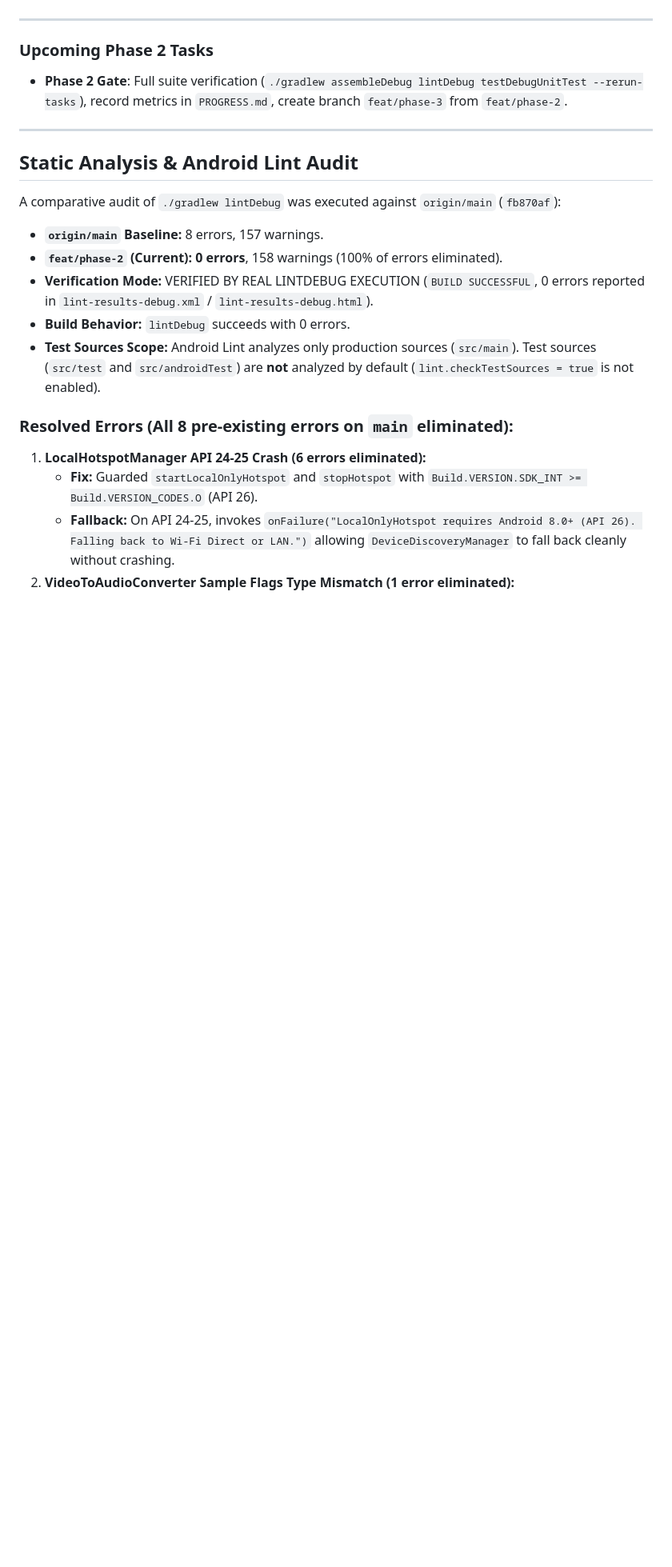
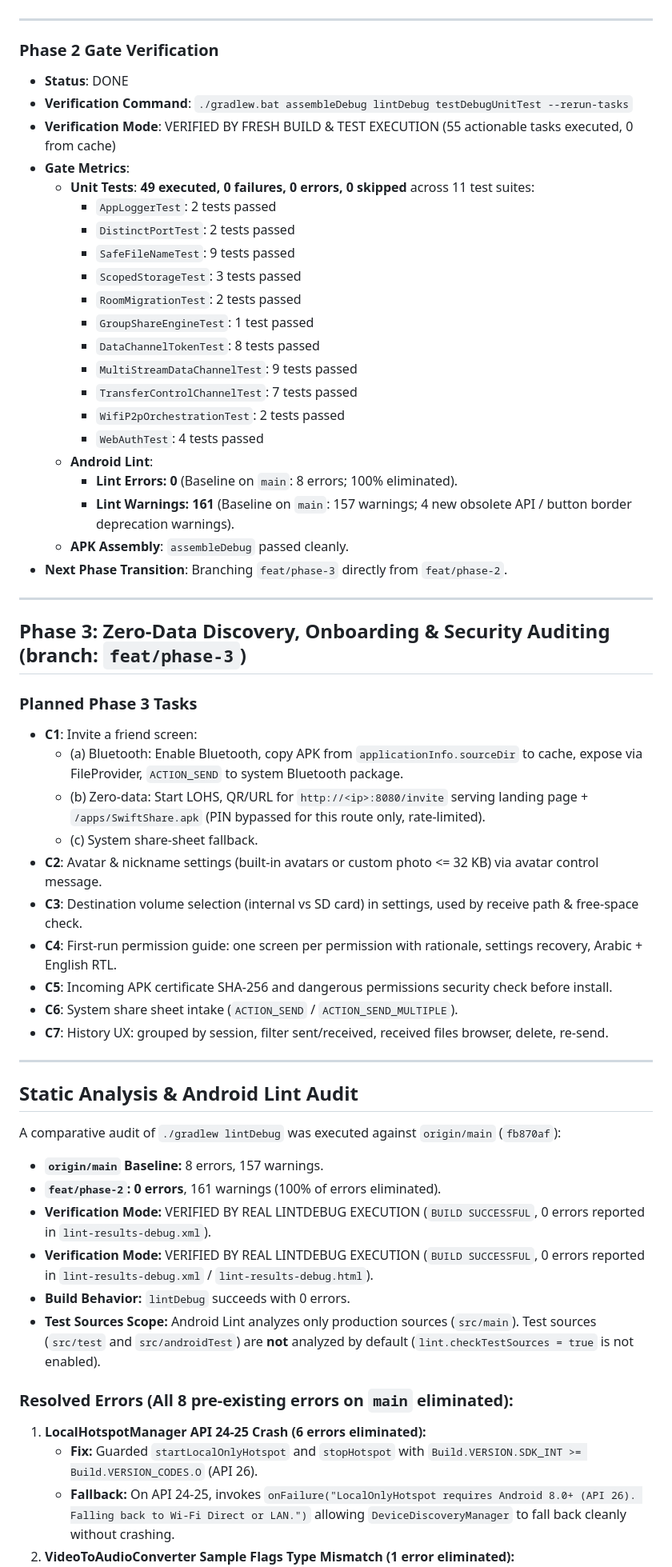
Before and after one commit to youssefhasaan354-dev/swift_share, a Markdown page: docs/PROGRESS.md, the part around the change. Shown at 80% size. Rendered like a GitHub page; blank space fills up the shorter version.

Commit message:
feat(phase-2-gate): verify 49/49 unit tests green, lint 0 errors, assembleDebug success

```diff
--- a/docs/PROGRESS.md
+++ b/docs/PROGRESS.md
@@ -302,9 +302,44 @@ An architectural inspection was performed on `flutter_ios_companion/lib/services
 
 ---
 
-### Upcoming Phase 2 Tasks
+### Phase 2 Gate Verification
+- **Status**: DONE
+- **Verification Command**: `./gradlew.bat assembleDebug lintDebug testDebugUnitTest --rerun-tasks`
+- **Verification Mode**: VERIFIED BY FRESH BUILD & TEST EXECUTION (55 actionable tasks executed, 0 from cache)
+- **Gate Metrics**:
+  - **Unit Tests**: **49 executed, 0 failures, 0 errors, 0 skipped** across 11 test suites:
+    - `AppLoggerTest`: 2 tests passed
+    - `DistinctPortTest`: 2 tests passed
+    - `SafeFileNameTest`: 9 tests passed
+    - `ScopedStorageTest`: 3 tests passed
+    - `RoomMigrationTest`: 2 tests passed
+    - `GroupShareEngineTest`: 1 test passed
+    - `DataChannelTokenTest`: 8 tests passed
+    - `MultiStreamDataChannelTest`: 9 tests passed
+    - `TransferControlChannelTest`: 7 tests passed
+    - `WifiP2pOrchestrationTest`: 2 tests passed
+    - `WebAuthTest`: 4 tests passed
+  - **Android Lint**:
+    - **Lint Errors: 0** (Baseline on `main`: 8 errors; 100% eliminated).
+    - **Lint Warnings: 161** (Baseline on `main`: 157 warnings; 4 new obsolete API / button border deprecation warnings).
+  - **APK Assembly**: `assembleDebug` passed cleanly.
+- **Next Phase Transition**: Branching `feat/phase-3` directly from `feat/phase-2`.
 
-- **Phase 2 Gate**: Full suite verification (`./gradlew assembleDebug lintDebug testDebugUnitTest --rerun-tasks`), record metrics in `PROGRESS.md`, create branch `feat/phase-3` from `feat/phase-2`.
+---
+
+## Phase 3: Zero-Data Discovery, Onboarding & Security Auditing (branch: `feat/phase-3`)
+
+### Planned Phase 3 Tasks
+- **C1**: Invite a friend screen:
+  - (a) Bluetooth: Enable Bluetooth, copy APK from `applicationInfo.sourceDir` to cache, expose via FileProvider, `ACTION_SEND` to system Bluetooth package.
+  - (b) Zero-data: Start LOHS, QR/URL for `http://<ip>:8080/invite` serving landing page + `/apps/SwiftShare.apk` (PIN bypassed for this route only, rate-limited).
+  - (c) System share-sheet fallback.
+- **C2**: Avatar & nickname settings (built-in avatars or custom photo <= 32 KB) via avatar control message.
+- **C3**: Destination volume selection (internal vs SD card) in settings, used by receive path & free-space check.
+- **C4**: First-run permission guide: one screen per permission with rationale, settings recovery, Arabic + English RTL.
+- **C5**: Incoming APK certificate SHA-256 and dangerous permissions security check before install.
+- **C6**: System share sheet intake (`ACTION_SEND` / `ACTION_SEND_MULTIPLE`).
+- **C7**: History UX: grouped by session, filter sent/received, received files browser, delete, re-send.
 
 ---
 
@@ -312,7 +347,8 @@ An architectural inspection was performed on `flutter_ios_companion/lib/services
 
 A comparative audit of `./gradlew lintDebug` was executed against `origin/main` (`fb870af`):
 - **`origin/main` Baseline:** 8 errors, 157 warnings.
-- **`feat/phase-2` (Current):** **0 errors**, 158 warnings (100% of errors eliminated).
+- **`feat/phase-2`:** **0 errors**, 161 warnings (100% of errors eliminated).
+- **Verification Mode:** VERIFIED BY REAL LINTDEBUG EXECUTION (`BUILD SUCCESSFUL`, 0 errors reported in `lint-results-debug.xml`).
 - **Verification Mode:** VERIFIED BY REAL LINTDEBUG EXECUTION (`BUILD SUCCESSFUL`, 0 errors reported in `lint-results-debug.xml` / `lint-results-debug.html`).
 - **Build Behavior:** `lintDebug` succeeds with 0 errors.
 - **Test Sources Scope:** Android Lint analyzes only production sources (`src/main`). Test sources (`src/test` and `src/androidTest`) are **not** analyzed by default (`lint.checkTestSources = true` is not enabled).
```
